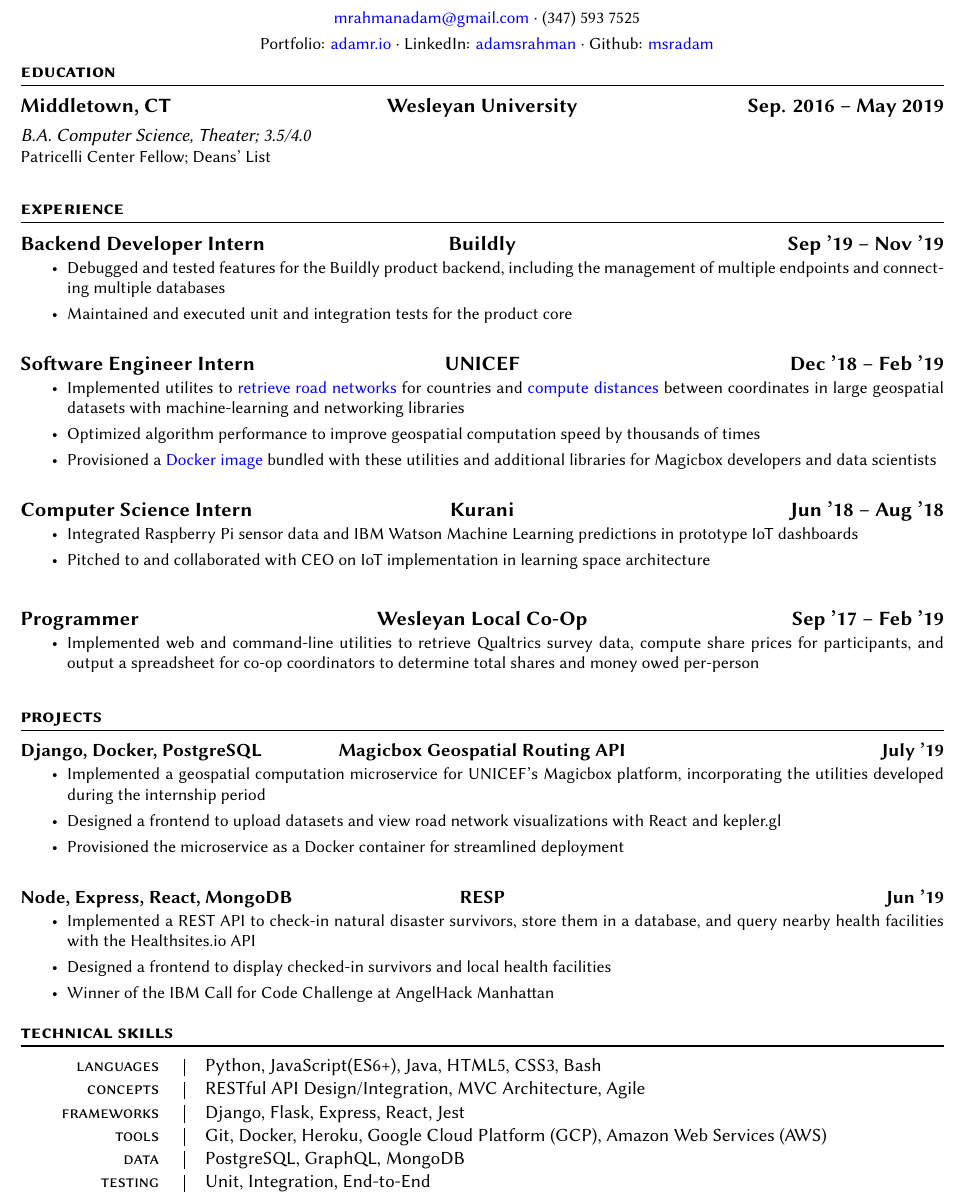
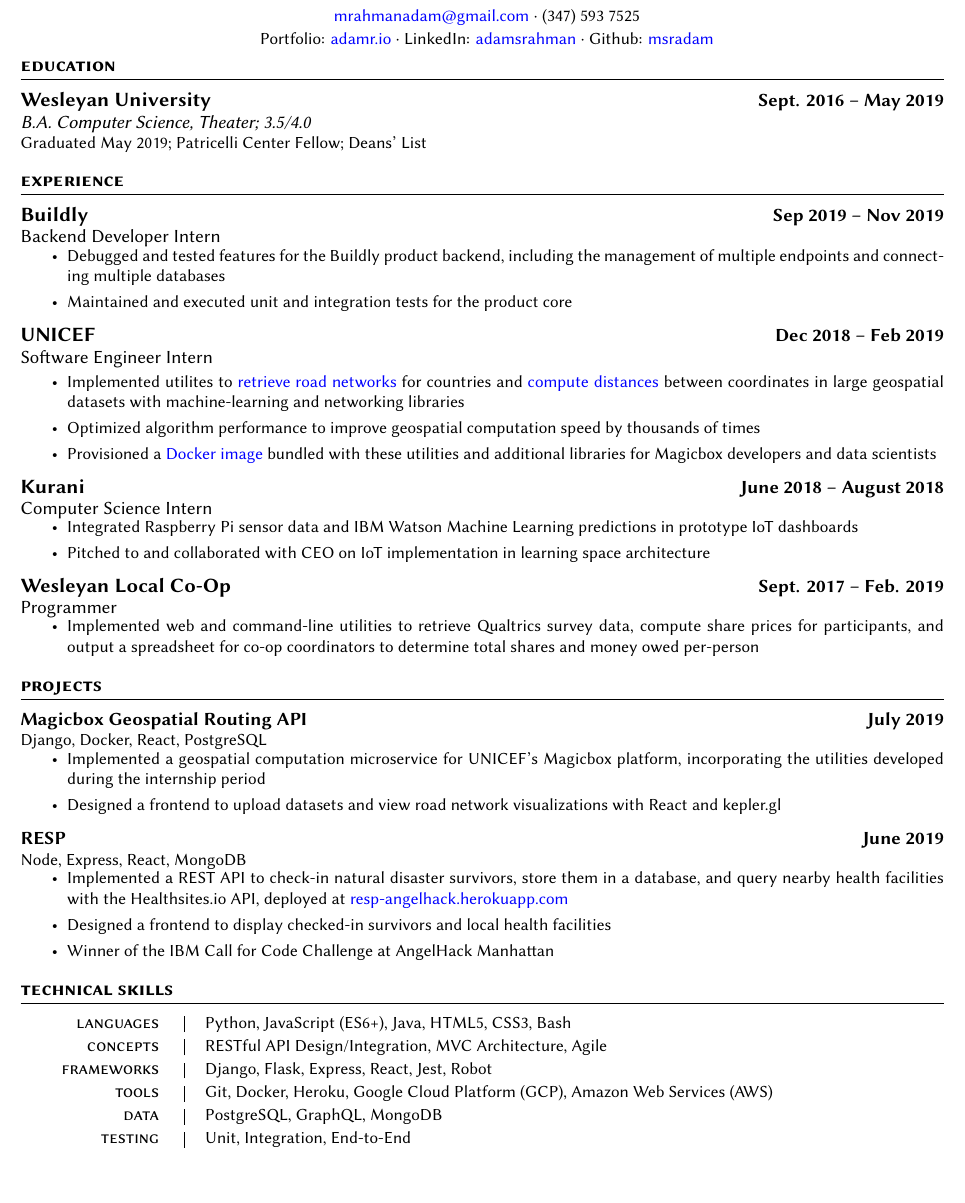
Before and after one commit to msradam/resume-tex, a LaTeX CV (AdamRahman_Resume.tex): part of the page, cut so that both start at the same text. Compiled offline with XeLaTeX.

Commit message:
Resume formatting update

```diff
--- a/AdamRahman_Resume.tex
+++ b/AdamRahman_Resume.tex
@@ -49,7 +49,9 @@
     \begin{center}
         \fontsize{15pt}{15pt}\selectfont\bfseries \theauthor \\
         \fontsize{10pt}{15pt}\selectfont\sf
+        \vspace{-0.5mm}
         \href{mailto:mrahmanadam@gmail.com}{mrahmanadam@gmail.com} · (347) 593 7525 \\
+        \vspace{-0.5mm}
         Portfolio: \href{http://adamr.io}{adamr.io} ·
         LinkedIn: \href{https://www.linkedin.com/in/adamsrahman/}{adamsrahman} ·
         Github: \href{https://github.com/msradam}{msradam}  \\
@@ -76,2 +73 @@
         \raggedleft
-        \bf\large Sep. 2016 -- May 2019
@@ -168,7 +161,7 @@
         \end{minipage}
         \hfill\vline\hfill
         \begin{minipage}[t]{.80\linewidth}
-        #2
+        \small{#2}
         \end{minipage}\\
     }
 
@@ -185,22 +178,21 @@
 
 \begin{document}
     \maketitle
-    \vspace{.10cm}
+    \vspace{.075cm}
 
 
     \section{education}
-    \eduentry{2016--2019}
+    \eduentry{Sept. 2016 -- May 2019}
     {Wesleyan University}
     {B.A. Computer Science, Theater; 3.5/4.0}
-    {\\ Patricelli Center Fellow; Deans' List}
+    {\\ Graduated May 2019; Patricelli Center Fellow; Deans' List}
 
     \section{experience}
-    \expentry{Sep '19}
-    {Nov '19}
+    \expentry{Sep 2019}
+    {Nov 2019}
     {Buildly}
     {Backend Developer Intern}
     {
-
         \begin{itemize}
           \setlength\itemsep{0.1mm}
           \item Debugged and tested features for the Buildly product backend, including the management of multiple endpoints and connecting multiple databases
@@ -209,8 +201,8 @@
 
     }
 
-    \expentry{Dec '18}
-    {Feb '19}
+    \expentry{Dec 2018}
+    {Feb 2019}
     {UNICEF}
     {Software Engineer Intern}
     {
@@ -224,8 +216,8 @@
 
     }
 
-    \expentry{Jun '18}
-    {Aug '18}
+    \expentry{June 2018}
+    {August 2018}
     {Kurani}
     {Computer Science Intern}
     {\begin{itemize}
@@ -235,8 +227,8 @@
         \end{itemize}
     }
 
-    \expentry{Sep '17}
-    {Feb '19}
+    \expentry{Sept. 2017}
+    {Feb. 2019}
     {Wesleyan Local Co-Op}
     {Programmer}
     {\begin{itemize}
@@ -247,23 +239,22 @@
 
     \section{projects}
 
-        \projectentry{July '19}
+        \projectentry{July 2019}
             {Magicbox Geospatial Routing API}
-            {Django, Docker, PostgreSQL}
+            {Django, Docker, React, PostgreSQL}
             {\begin{itemize}
                 \setlength\itemsep{0.1mm}
                 \item Implemented a geospatial computation microservice for UNICEF's Magicbox platform, incorporating the utilities developed during the internship period
                 \item Designed a frontend to upload datasets and view road network visualizations with React and kepler.gl
-                \item Provisioned the microservice as a Docker container for streamlined deployment
             \end{itemize}
             }
 
-        \projectentry{Jun '19}
+        \projectentry{June 2019}
             {RESP}
             {Node, Express, React, MongoDB}
             {\begin{itemize}
                 \setlength\itemsep{0.1mm}
-                \item Implemented a REST API to check-in natural disaster survivors, store them in a database, and query nearby health facilities with the Healthsites.io API
+                \item Implemented a REST API to check-in natural disaster survivors, store them in a database, and query nearby health facilities with the Healthsites.io API, deployed at \href{http://resp-angelhack.herokuapp.com}{resp-angelhack.herokuapp.com}
                 \item Designed a frontend  to display checked-in survivors and local health facilities
                 \item Winner of the IBM Call for Code Challenge at AngelHack Manhattan
             \end{itemize}
@@ -271,9 +262,9 @@
 
     \section{technical skills}
 
-    \skillentry{languages}{Python, JavaScript(ES6+), Java, HTML5, CSS3, Bash}
+    \skillentry{languages}{Python, JavaScript (ES6+), Java, HTML5, CSS3, Bash}
     \skillentry{concepts}{RESTful API Design/Integration, MVC Architecture, Agile}
-    \skillentry{frameworks}{Django, Flask, Express, React, Jest}
+    \skillentry{frameworks}{Django, Flask, Express, React, Jest, Robot}
     \skillentry{tools}{Git, Docker, Heroku, Google Cloud Platform (GCP), Amazon Web Services (AWS) }
     \skillentry{data}{PostgreSQL, GraphQL, MongoDB}
     \skillentry{testing}{Unit, Integration, End-to-End}
```
Also changed, not shown: AdamRahman_Resume.pdf, AdamRahman_Resume.tex (54 more changed lines).
